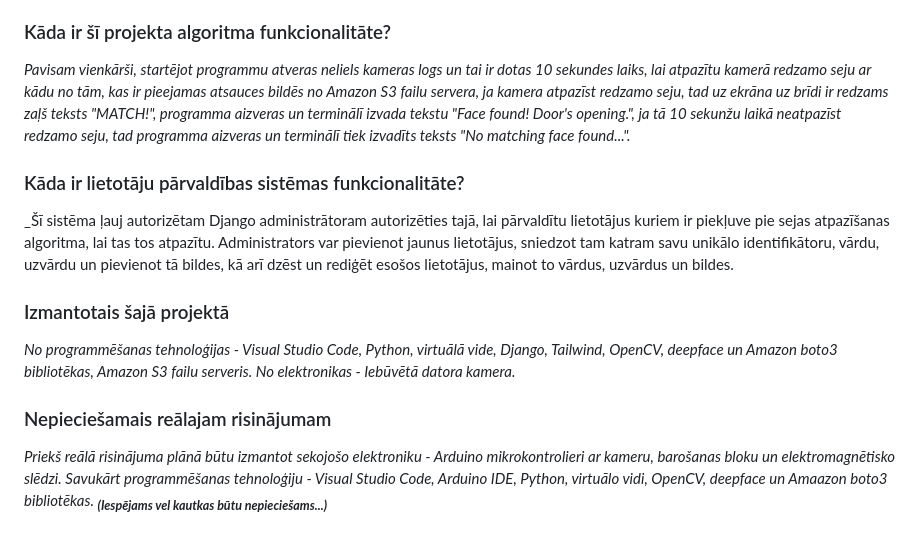
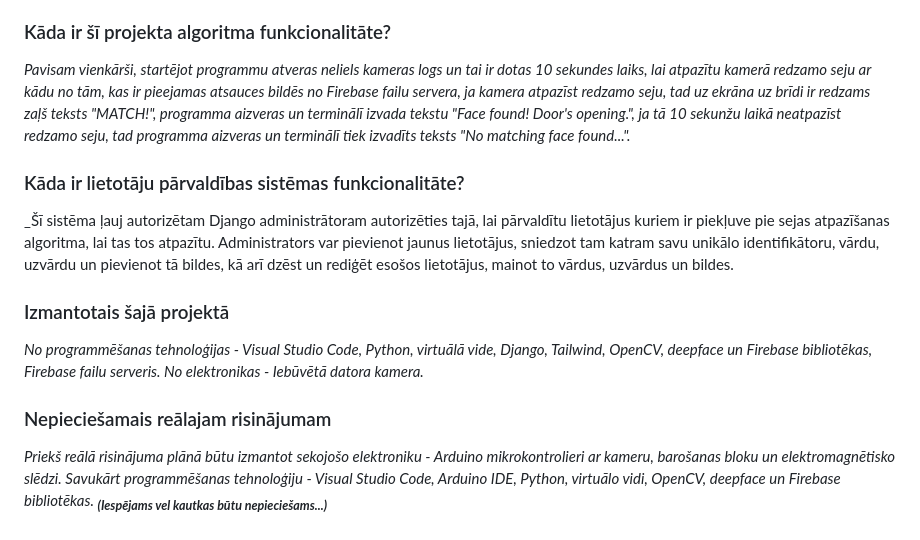
Before and after one commit to hangxdd/OpenCV-Durvju-atversana, a Markdown page: README.md, the part around the change. Drawn GitHub-style.

```diff
--- a/README.md
+++ b/README.md
@@ -15,7 +15,7 @@ _Šis ir testa projekts, lai tīri izprastu, kā varētu strādāt reālais risi
 lai izveidotu sistēmu, kas ar sejas atpazīšanas tehnoloģiju atslēdz elektromagnētisko slēdzi durvīm un pārvaldītu sistēmā autorizētos lietotājus._
 
 ### Kāda ir šī projekta algoritma funkcionalitāte?
-_Pavisam vienkārši, startējot programmu atveras neliels kameras logs un tai ir dotas 10 sekundes laiks, lai atpazītu kamerā redzamo seju ar kādu no tām, kas ir pieejamas atsauces bildēs no Amazon S3 failu servera,
+_Pavisam vienkārši, startējot programmu atveras neliels kameras logs un tai ir dotas 10 sekundes laiks, lai atpazītu kamerā redzamo seju ar kādu no tām, kas ir pieejamas atsauces bildēs no Firebase failu servera,
 ja kamera atpazīst redzamo seju, tad uz ekrāna uz brīdi ir redzams zaļš teksts "MATCH!", programma aizveras un terminālī izvada tekstu "Face found! Door's opening.", ja tā 10 sekunžu laikā
 neatpazīst redzamo seju, tad programma aizveras un terminālī tiek izvadīts teksts "No matching face found..."._
 
@@ -24,9 +24,9 @@ _Šī sistēma ļauj autorizētam Django administrātoram autorizēties tajā, l
 Administrators var pievienot jaunus lietotājus, sniedzot tam katram savu unikālo identifikātoru, vārdu, uzvārdu un pievienot tā bildes, kā arī dzēst un rediģēt esošos lietotājus, mainot to vārdus, uzvārdus un bildes.
 
 ### Izmantotais šajā projektā
-_No programmēšanas tehnoloģijas - Visual Studio Code, Python, virtuālā vide, Django, Tailwind, OpenCV, deepface un Amazon boto3 bibliotēkas, Amazon S3 failu serveris.
+_No programmēšanas tehnoloģijas - Visual Studio Code, Python, virtuālā vide, Django, Tailwind, OpenCV, deepface un Firebase bibliotēkas, Firebase failu serveris.
 No elektronikas - Iebūvētā datora kamera._
 
 ### Nepieciešamais reālajam risinājumam
 _Priekš reālā risinājuma plānā būtu izmantot sekojošo elektroniku - Arduino mikrokontrolieri ar kameru, barošanas bloku un elektromagnētisko slēdzi.
-Savukārt programmēšanas tehnoloģiju - Visual Studio Code, Arduino IDE, Python, virtuālo vidi, OpenCV, deepface un Amaazon boto3 bibliotēkas. <sub>**(Iespējams vel kautkas būtu nepieciešams...)**</sub>_
+Savukārt programmēšanas tehnoloģiju - Visual Studio Code, Arduino IDE, Python, virtuālo vidi, OpenCV, deepface un Firebase bibliotēkas. <sub>**(Iespējams vel kautkas būtu nepieciešams...)**</sub>_
```
